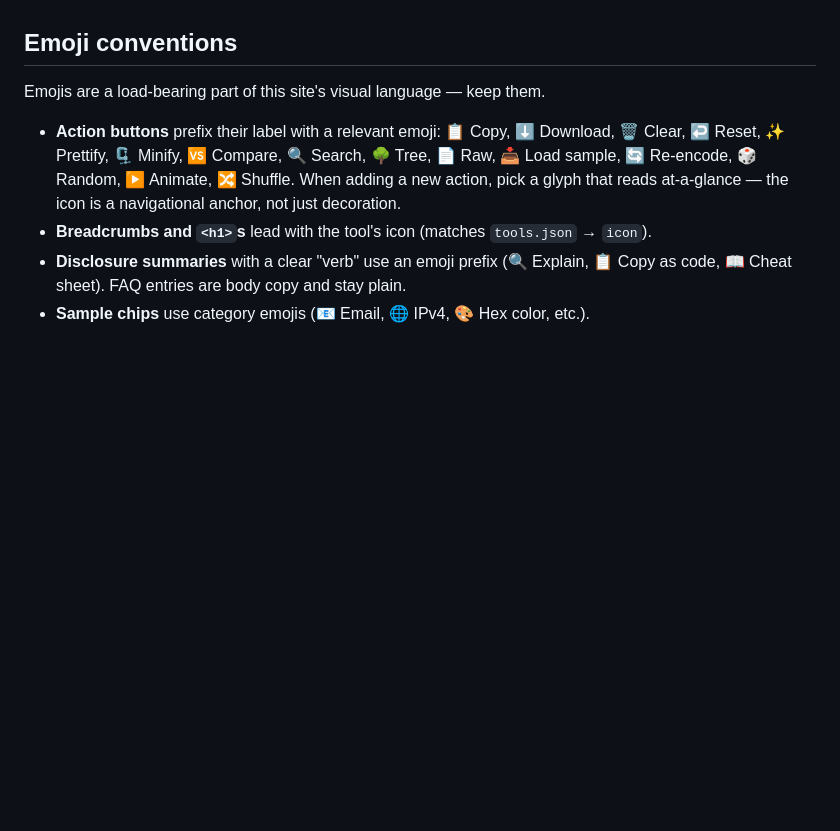
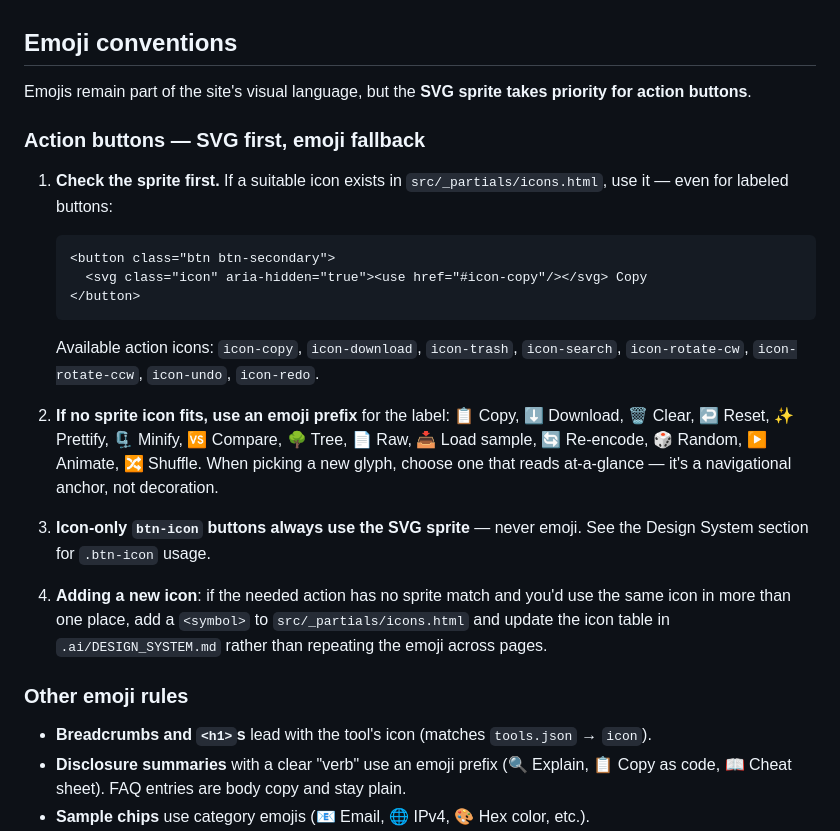
Before and after one commit to mazipan/html-tools, a Markdown page: .ai/UI_CONVENTIONS.md, the part around the change. Drawn GitHub-style; blank space fills up the shorter version.

Commit message:
docs(ui): prefer SVG sprite icons over emoji for action buttons

````diff
--- a/.ai/UI_CONVENTIONS.md
+++ b/.ai/UI_CONVENTIONS.md
@@ -48,9 +48,26 @@ import themeGithubDark from '@shikijs/themes/github-dark';
 
 ## Emoji conventions
 
-Emojis are a load-bearing part of this site's visual language — keep them.
+Emojis remain part of the site's visual language, but the **SVG sprite takes priority for action buttons**.
 
-- **Action buttons** prefix their label with a relevant emoji: 📋 Copy, ⬇️ Download, 🗑️ Clear, ↩️ Reset, ✨ Prettify, 🗜️ Minify, 🆚 Compare, 🔍 Search, 🌳 Tree, 📄 Raw, 📥 Load sample, 🔄 Re-encode, 🎲 Random, ▶️ Animate, 🔀 Shuffle. When adding a new action, pick a glyph that reads at-a-glance — the icon is a navigational anchor, not just decoration.
+### Action buttons — SVG first, emoji fallback
+
+1. **Check the sprite first.** If a suitable icon exists in `src/_partials/icons.html`, use it — even for labeled buttons:
+   ```html
+   <button class="btn btn-secondary">
+     <svg class="icon" aria-hidden="true"><use href="#icon-copy"/></svg> Copy
+   </button>
+   ```
+   Available action icons: `icon-copy`, `icon-download`, `icon-trash`, `icon-search`, `icon-rotate-cw`, `icon-rotate-ccw`, `icon-undo`, `icon-redo`.
+
+2. **If no sprite icon fits, use an emoji prefix** for the label: 📋 Copy, ⬇️ Download, 🗑️ Clear, ↩️ Reset, ✨ Prettify, 🗜️ Minify, 🆚 Compare, 🌳 Tree, 📄 Raw, 📥 Load sample, 🔄 Re-encode, 🎲 Random, ▶️ Animate, 🔀 Shuffle. When picking a new glyph, choose one that reads at-a-glance — it's a navigational anchor, not decoration.
+
+3. **Icon-only `btn-icon` buttons always use the SVG sprite** — never emoji. See the Design System section for `.btn-icon` usage.
+
+4. **Adding a new icon**: if the needed action has no sprite match and you'd use the same icon in more than one place, add a `<symbol>` to `src/_partials/icons.html` and update the icon table in `.ai/DESIGN_SYSTEM.md` rather than repeating the emoji across pages.
+
+### Other emoji rules
+
 - **Breadcrumbs and `<h1>`s** lead with the tool's icon (matches `tools.json` → `icon`).
 - **Disclosure summaries** with a clear "verb" use an emoji prefix (🔍 Explain, 📋 Copy as code, 📖 Cheat sheet). FAQ entries are body copy and stay plain.
 - **Sample chips** use category emojis (📧 Email, 🌐 IPv4, 🎨 Hex color, etc.).
````
